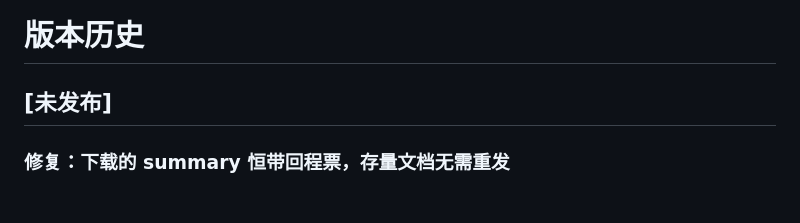
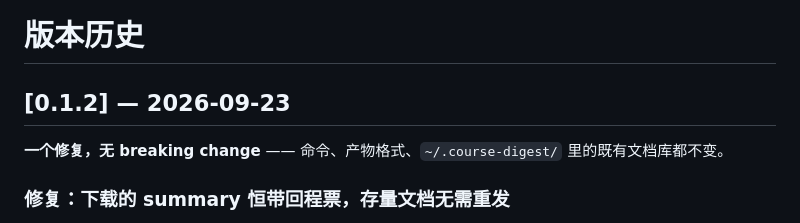
Before and after one commit to wangjerry06/course-digest, a Markdown page: CHANGELOG.md, the part around the change. Rendered like a GitHub page; blank space fills up the shorter version.

Commit message:
docs: v0.1.2 发布说明（CHANGELOG 定版 + 版本号同步）
v0.1.2 是一个修复版：下载的 summary 恒带回程票，存量文档不再需要重发。
本 commit 只做发布定版 —— 把 CHANGELOG 的「未发布」小节定名为 [0.1.2]，
并把 README 的「当前版本」同步到 v0.1.2。无源码改动、无 breaking change。

测试：smoke 194 / http 56 / frontend 114 / py_compile 全部通过。

```diff
--- a/CHANGELOG.md
+++ b/CHANGELOG.md
@@ -1,6 +1,8 @@
 # 版本历史
 
-## [未发布]
+## [0.1.2] — 2026-09-23
+
+**一个修复，无 breaking change** —— 命令、产物格式、`~/.course-digest/` 里的既有文档库都不变。
 
 ### 修复：下载的 summary 恒带回程票，存量文档无需重发
 
```
Also changed, not shown: README.md (+1 -1 lines).
